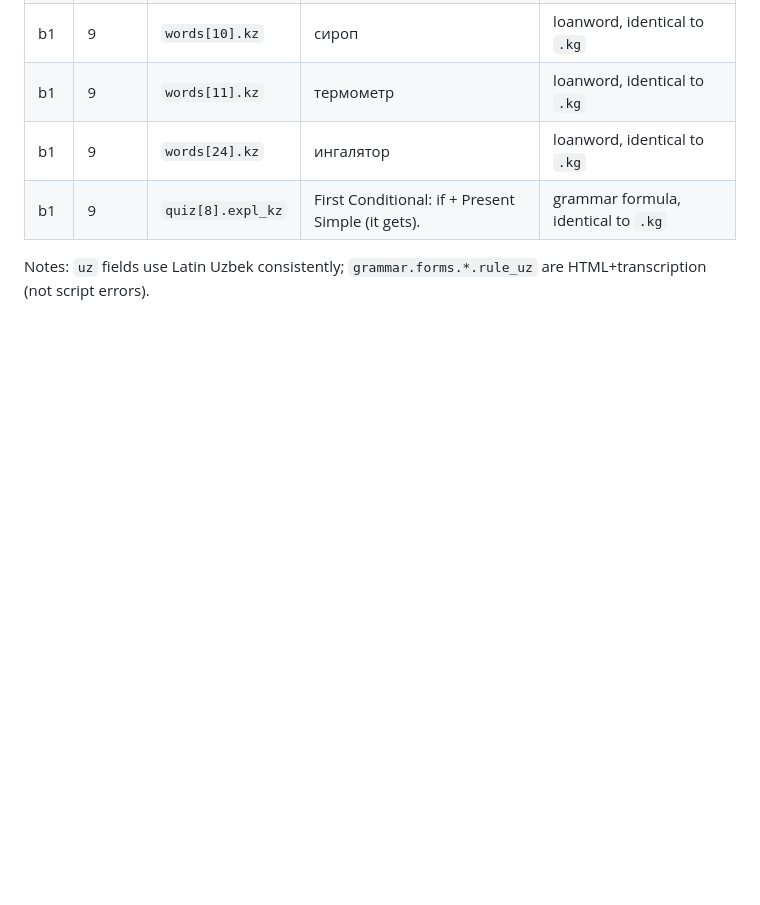
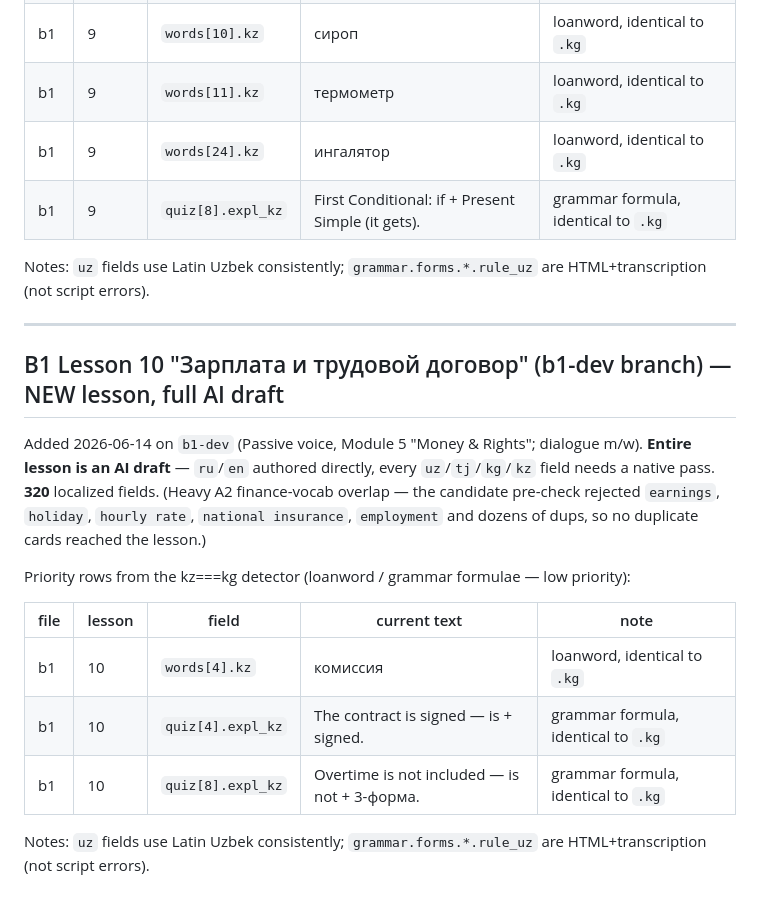
Before and after one commit to zoiruk/farm-english, a Markdown page: specs/translation_review.md, the part around the change. Rendered like a GitHub page; blank space fills up the shorter version.

Commit message:
docs: flag B1 L10 translations for review; B1 now 10/12 on b1-dev
- translation_review.md: add B1 L10 section (320 AI-draft fields, 3 low-priority
  kz===kg loanword/formula rows; notes the rejected RISK finance words).
- RELEASE_NOTES: B1 count 9→10 (L10 Passive voice added).

Co-Authored-By: Claude Opus 4.8 (1M context) <noreply@anthropic.com>

```diff
--- a/specs/translation_review.md
+++ b/specs/translation_review.md
@@ -363,3 +363,23 @@ legitimately identical, confirm with a speaker; low priority):
 | b1 | 9 | `quiz[8].expl_kz` | First Conditional: if + Present Simple (it gets). | grammar formula, identical to `.kg` |
 
 Notes: `uz` fields use Latin Uzbek consistently; `grammar.forms.*.rule_uz` are HTML+transcription (not script errors).
+
+---
+
+## B1 Lesson 10 "Зарплата и трудовой договор" (b1-dev branch) — NEW lesson, full AI draft
+
+Added 2026-06-14 on `b1-dev` (Passive voice, Module 5 "Money & Rights"; dialogue m/w).
+**Entire lesson is an AI draft** — `ru`/`en` authored directly, every `uz`/`tj`/`kg`/`kz`
+field needs a native pass. **320** localized fields. (Heavy A2 finance-vocab overlap — the
+candidate pre-check rejected `earnings`, `holiday`, `hourly rate`, `national insurance`,
+`employment` and dozens of dups, so no duplicate cards reached the lesson.)
+
+Priority rows from the kz===kg detector (loanword / grammar formulae — low priority):
+
+| file | lesson | field | current text | note |
+|------|--------|-------|--------------|------|
+| b1 | 10 | `words[4].kz` | комиссия | loanword, identical to `.kg` |
+| b1 | 10 | `quiz[4].expl_kz` | The contract is signed — is + signed. | grammar formula, identical to `.kg` |
+| b1 | 10 | `quiz[8].expl_kz` | Overtime is not included — is not + 3-форма. | grammar formula, identical to `.kg` |
+
+Notes: `uz` fields use Latin Uzbek consistently; `grammar.forms.*.rule_uz` are HTML+transcription (not script errors).
```
Also changed, not shown: RELEASE_NOTES.md (+2 -1 lines).
